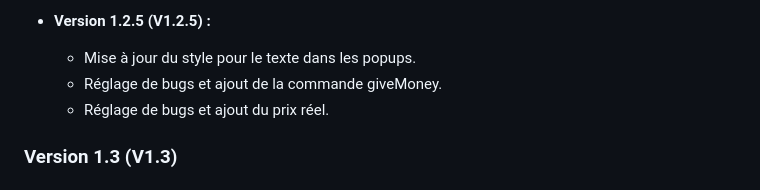
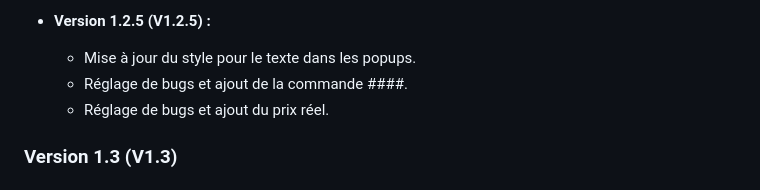
Before and after one commit to WildCodeSchool-2024-02/JS-RemoteFR-P1-StackQAMP, a Markdown page: README.md, the part around the change. Drawn GitHub-style.

```diff
--- a/README.md
+++ b/README.md
@@ -54,7 +54,7 @@ Si vous avez des questions ou des suggestions, n'hésitez pas à les partager !
 
 - **Version 1.2.5 (V1.2.5) :**
   - Mise à jour du style pour le texte dans les popups.
-  - Réglage de bugs et ajout de la commande giveMoney.
+  - Réglage de bugs et ajout de la commande ####.
   - Réglage de bugs et ajout du prix réel.
 
 ### Version 1.3 (V1.3)
```
